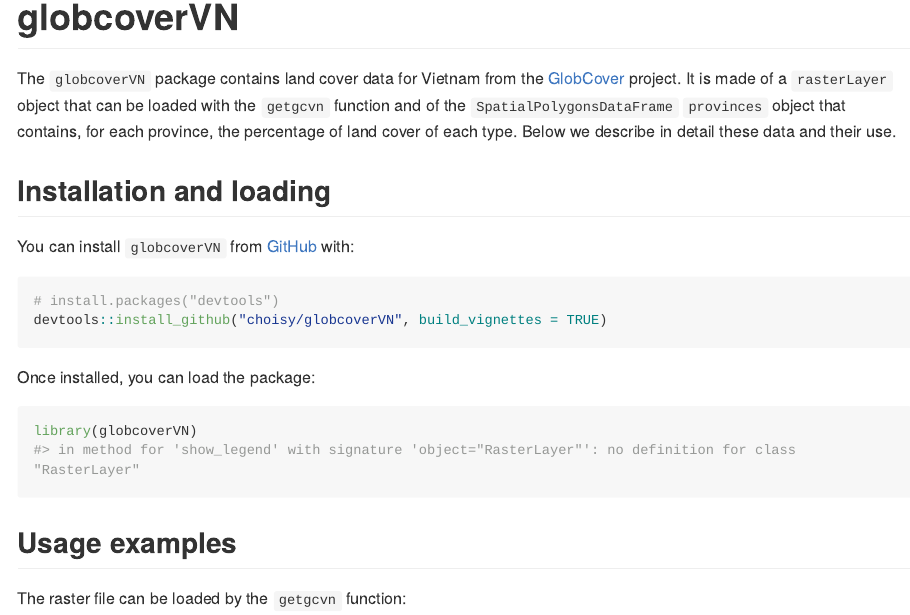
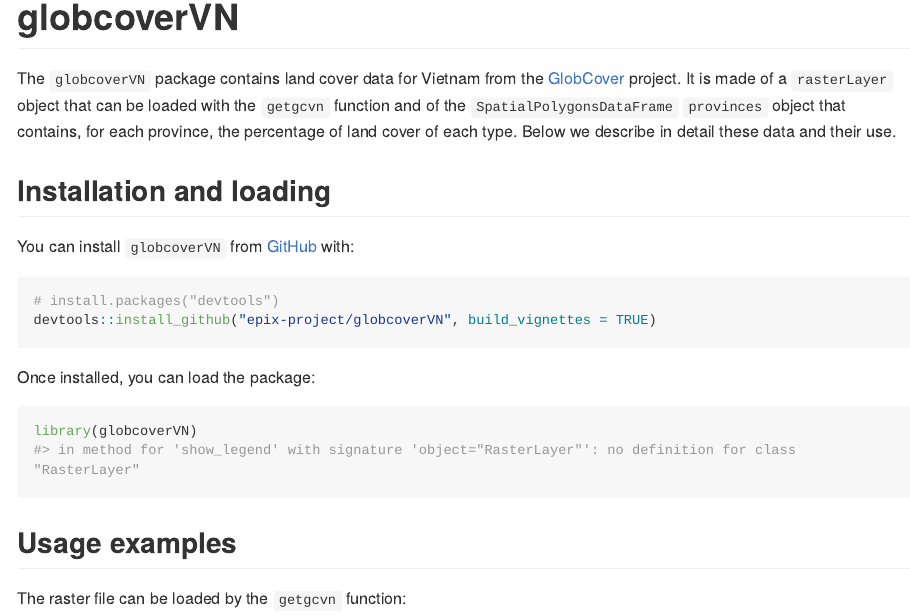
Before and after one commit to epix-project/globcoverVN, an R Markdown document (README.Rmd): the page in a window 1100 px wide, from its top. Rendered offline with R 4.5, knitr and Pandoc, with nearby package versions; some code elsewhere in the file could not run offline; long lines of code are wrapped; badge pictures from the web are left out.

Commit message:
Correct Github URL in README

````diff
--- a/README.Rmd
+++ b/README.Rmd
@@ -29,11 +29,11 @@ data and their use.
 
 ## Installation and loading
 
-You can install `globcoverVN` from [GitHub](https://github.com/choisy/globcoverVN) with:
+You can install `globcoverVN` from [GitHub](https://github.com/epix-project/globcoverVN) with:
 
 ```{r eval = FALSE}
 # install.packages("devtools")
-devtools::install_github("choisy/globcoverVN", build_vignettes = TRUE)
+devtools::install_github("epix-project/globcoverVN", build_vignettes = TRUE)
 ```
 
 Once installed, you can load the package:
````
Also changed, not shown: README.md.
